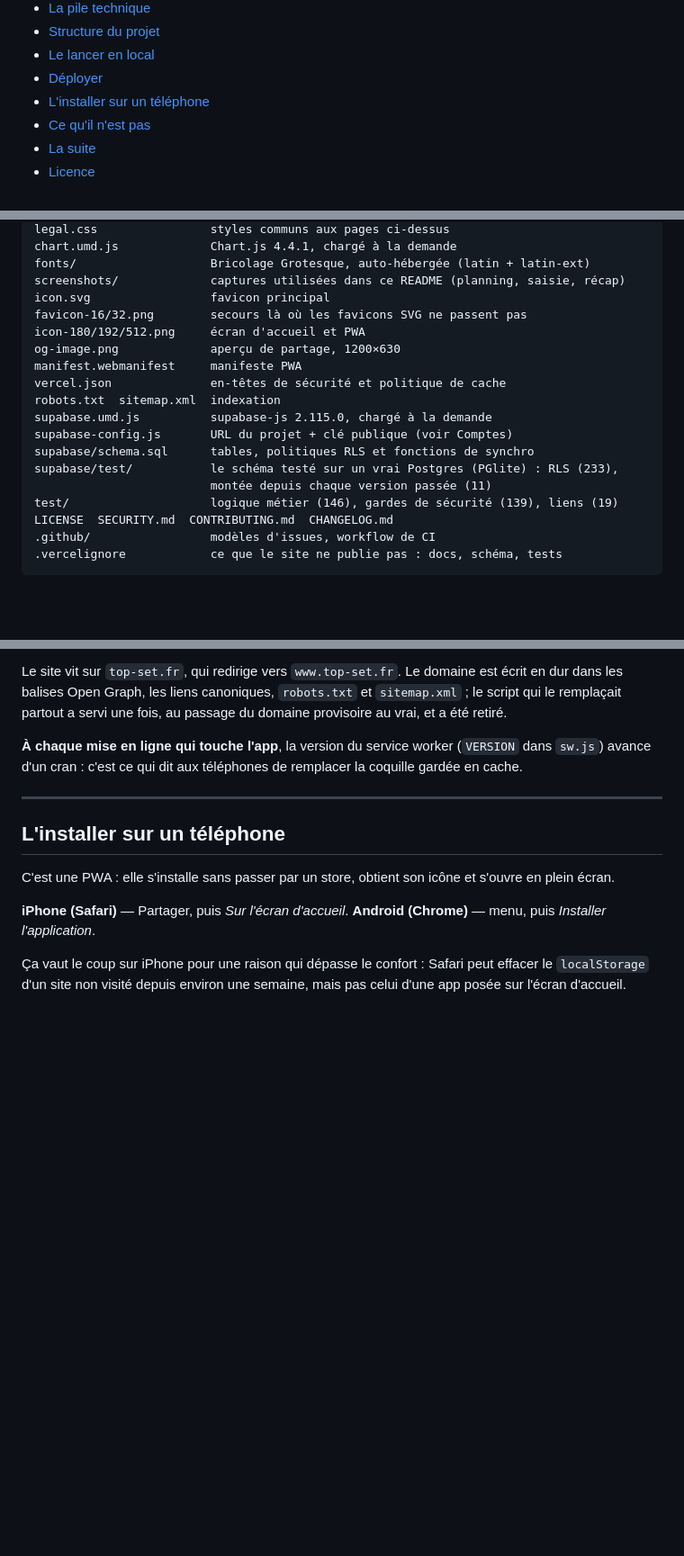
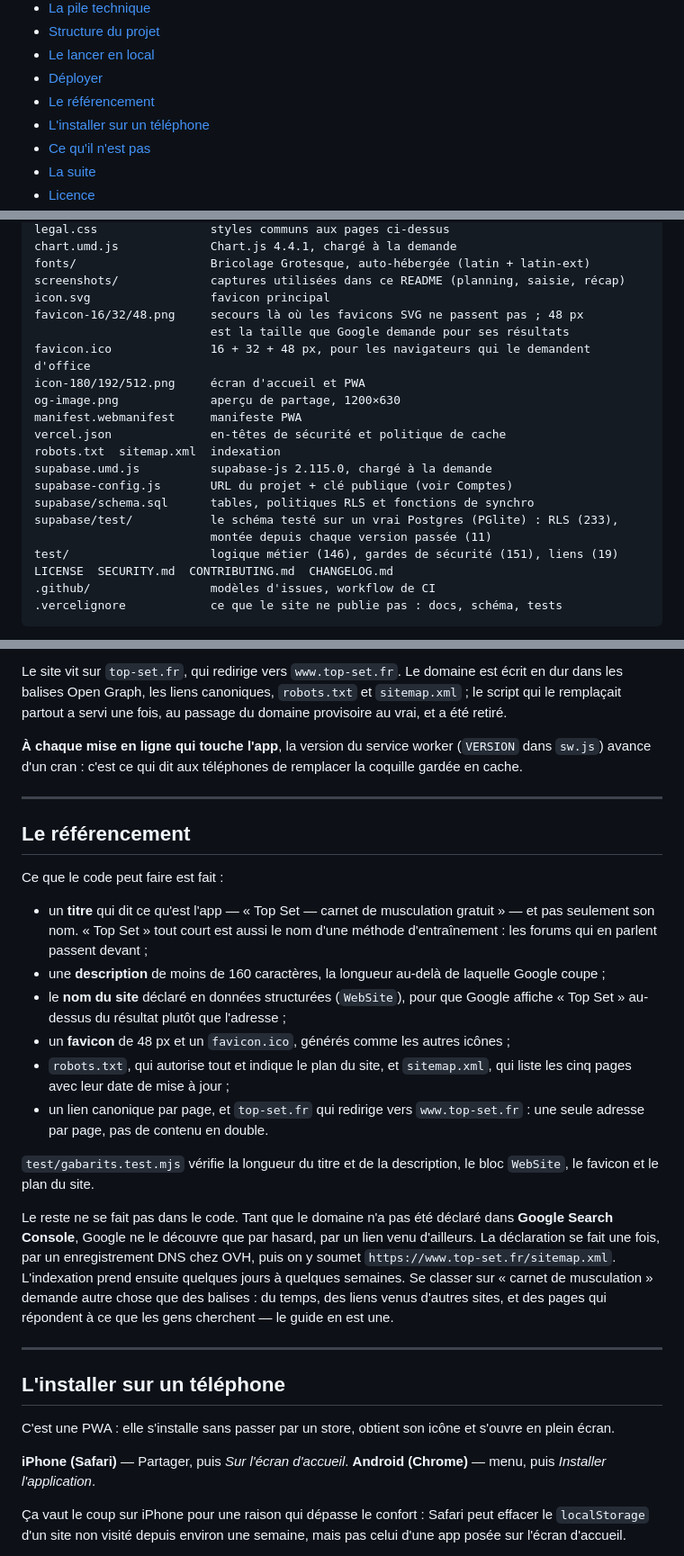
Before and after one commit to flxYom/top-set, a Markdown page: README.fr.md, 3 parts joined by grey strips. Shown at 90% size. Rendered like a GitHub page; blank space fills up the shorter version.

```diff
--- a/README.fr.md
+++ b/README.fr.md
@@ -48,6 +48,7 @@ c'est exactement à ça que sert ce repo pour l'instant.
 - [Structure du projet](#structure-du-projet)
 - [Le lancer en local](#le-lancer-en-local)
 - [Déployer](#déployer)
+- [Le référencement](#le-référencement)
 - [L'installer sur un téléphone](#linstaller-sur-un-téléphone)
 - [Ce qu'il n'est pas](#ce-quil-nest-pas)
 - [La suite](#la-suite)
@@ -660,7 +661,9 @@ chart.umd.js             Chart.js 4.4.1, chargé à la demande
 fonts/                   Bricolage Grotesque, auto-hébergée (latin + latin-ext)
 screenshots/             captures utilisées dans ce README (planning, saisie, récap)
 icon.svg                 favicon principal
-favicon-16/32.png        secours là où les favicons SVG ne passent pas
+favicon-16/32/48.png     secours là où les favicons SVG ne passent pas ; 48 px
+                         est la taille que Google demande pour ses résultats
+favicon.ico              16 + 32 + 48 px, pour les navigateurs qui le demandent d'office
 icon-180/192/512.png     écran d'accueil et PWA
 og-image.png             aperçu de partage, 1200×630
 manifest.webmanifest     manifeste PWA
@@ -671,7 +674,7 @@ supabase-config.js       URL du projet + clé publique (voir Comptes)
 supabase/schema.sql      tables, politiques RLS et fonctions de synchro
 supabase/test/           le schéma testé sur un vrai Postgres (PGlite) : RLS (233),
                          montée depuis chaque version passée (11)
-test/                    logique métier (146), gardes de sécurité (139), liens (19)
+test/                    logique métier (146), gardes de sécurité (151), liens (19)
 LICENSE  SECURITY.md  CONTRIBUTING.md  CHANGELOG.md
 .github/                 modèles d'issues, workflow de CI
 .vercelignore            ce que le site ne publie pas : docs, schéma, tests
@@ -782,6 +785,37 @@ remplacer la coquille gardée en cache.
 
 ---
 
+## Le référencement
+
+Ce que le code peut faire est fait :
+
+- un **titre** qui dit ce qu'est l'app — « Top Set — carnet de musculation
+  gratuit » — et pas seulement son nom. « Top Set » tout court est aussi le nom
+  d'une méthode d'entraînement : les forums qui en parlent passent devant ;
+- une **description** de moins de 160 caractères, la longueur au-delà de
+  laquelle Google coupe ;
+- le **nom du site** déclaré en données structurées (`WebSite`), pour que Google
+  affiche « Top Set » au-dessus du résultat plutôt que l'adresse ;
+- un **favicon** de 48 px et un `favicon.ico`, générés comme les autres icônes ;
+- `robots.txt`, qui autorise tout et indique le plan du site, et
+  `sitemap.xml`, qui liste les cinq pages avec leur date de mise à jour ;
+- un lien canonique par page, et `top-set.fr` qui redirige vers
+  `www.top-set.fr` : une seule adresse par page, pas de contenu en double.
+
+`test/gabarits.test.mjs` vérifie la longueur du titre et de la description, le
+bloc `WebSite`, le favicon et le plan du site.
+
+Le reste ne se fait pas dans le code. Tant que le domaine n'a pas été déclaré
+dans **Google Search Console**, Google ne le découvre que par hasard, par un lien
+venu d'ailleurs. La déclaration se fait une fois, par un enregistrement DNS chez
+OVH, puis on y soumet `https://www.top-set.fr/sitemap.xml`. L'indexation prend
+ensuite quelques jours à quelques semaines. Se classer sur « carnet de
+musculation » demande autre chose que des balises : du temps, des liens venus
+d'autres sites, et des pages qui répondent à ce que les gens cherchent — le
+guide en est une.
+
+---
+
 ## L'installer sur un téléphone
 
 C'est une PWA : elle s'installe sans passer par un store, obtient son icône et
```
Also changed, not shown: CHANGELOG.md (+8 -1 lines), README.md (+23 -2 lines), favicon-48.png (added), 10 other files.
